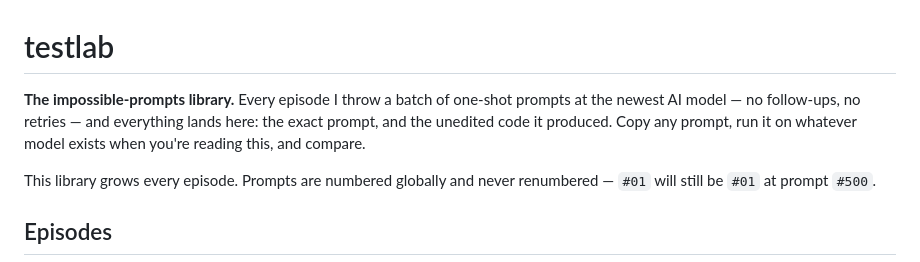
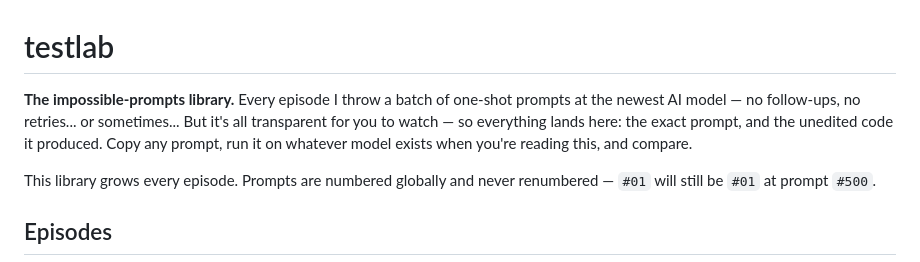
Before and after one commit to AndyHafell/testlab, a Markdown page: README.md, the part around the change. Drawn GitHub-style.

```diff
--- a/README.md
+++ b/README.md
@@ -1,8 +1,8 @@
 # testlab
 
 **The impossible-prompts library.** Every episode I throw a batch of one-shot
-prompts at the newest AI model — no follow-ups, no retries — and everything
-lands here: the exact prompt, and the unedited code it produced. Copy any
+prompts at the newest AI model — no follow-ups, no retries... or sometimes...
+But it's all transparent for you to watch — so everything lands here: the exact prompt, and the unedited code it produced. Copy any
 prompt, run it on whatever model exists when you're reading this, and compare.
 
 This library grows every episode. Prompts are numbered globally and never
```
